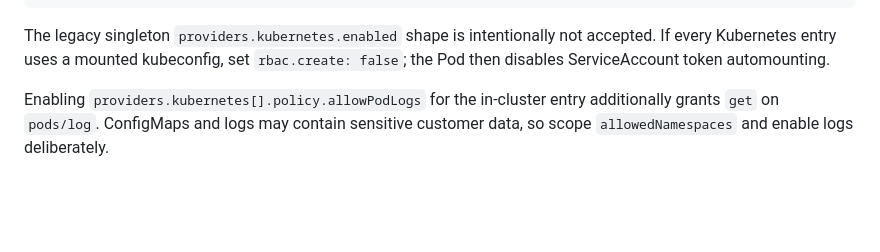
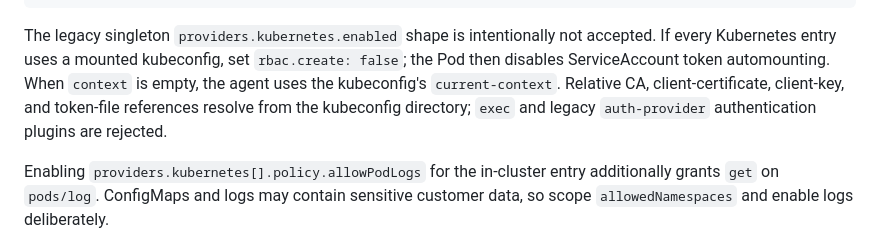
Before and after one commit to rootlyhq/helm-charts, a Markdown page: charts/rootly-private-agent/README.md, the part around the change. Rendered like a GitHub page; blank space fills up the shorter version.

Commit message:
Document supported Kubernetes credentials

```diff
--- a/charts/rootly-private-agent/README.md
+++ b/charts/rootly-private-agent/README.md
@@ -120,6 +120,10 @@ extraVolumeMounts:
 The legacy singleton `providers.kubernetes.enabled` shape is intentionally not
 accepted. If every Kubernetes entry uses a mounted kubeconfig, set
 `rbac.create: false`; the Pod then disables ServiceAccount token automounting.
+When `context` is empty, the agent uses the kubeconfig's `current-context`.
+Relative CA, client-certificate, client-key, and token-file references resolve
+from the kubeconfig directory; `exec` and legacy `auth-provider` authentication
+plugins are rejected.
 
 Enabling `providers.kubernetes[].policy.allowPodLogs` for the in-cluster entry
 additionally grants `get` on `pods/log`. ConfigMaps and logs may contain sensitive
```
